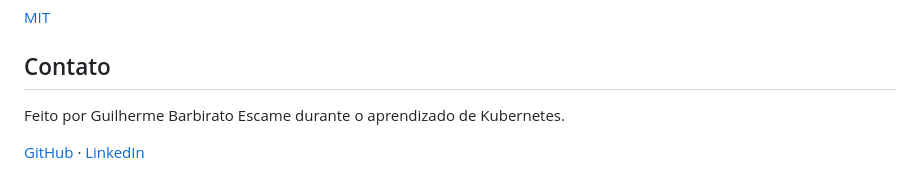
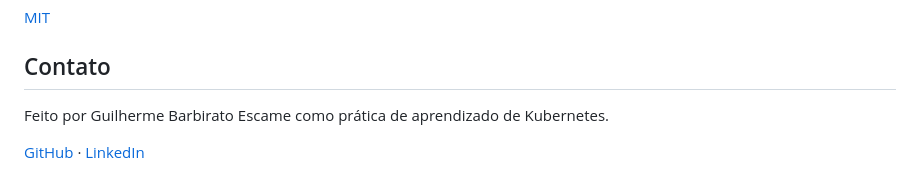
Before and after one commit to guilhermeescame/url-shortener, a Markdown page: README.pt-BR.md, the part around the change. Rendered like a GitHub page.

```diff
--- a/README.pt-BR.md
+++ b/README.pt-BR.md
@@ -150,7 +150,7 @@ Entradas de log JSON com latência de request e eventos de domínio:
 
 ## Contato
 
-Feito por Guilherme Barbirato Escame durante o aprendizado de Kubernetes.
+Feito por Guilherme Barbirato Escame como prática de aprendizado de Kubernetes.
 
 [GitHub](https://github.com/guilhermeescame) ·
 [LinkedIn](https://www.linkedin.com/in/guilherme-barbirato-escame-053bb6293/)
```
Also changed, not shown: docs/img/fase1-kind-create.png (added), 18 other files.
